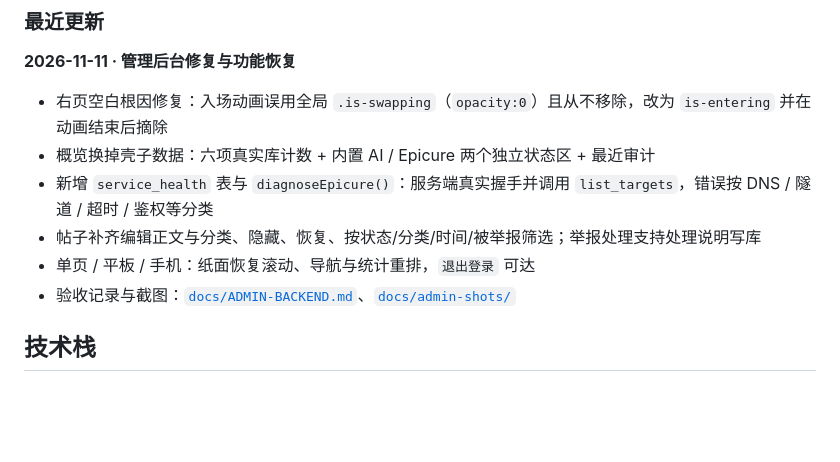
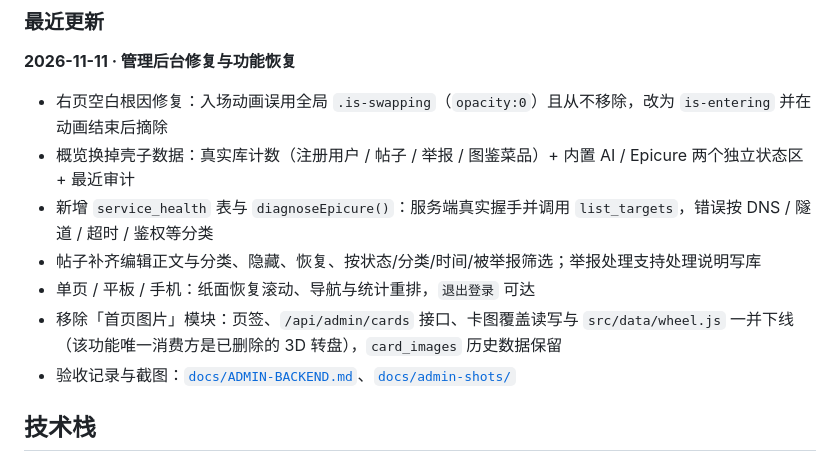
Before and after one commit to xuxi666/food-soul, a Markdown page: README.md, the part around the change. Rendered like a GitHub page; blank space fills up the shorter version.

Commit message:
docs(readme): 更新概览计数与首页图片模块下线记录

```diff
--- a/README.md
+++ b/README.md
@@ -35,10 +35,11 @@
 **2026-11-11 · 管理后台修复与功能恢复**
 
 - 右页空白根因修复：入场动画误用全局 `.is-swapping`（`opacity:0`）且从不移除，改为 `is-entering` 并在动画结束后摘除
-- 概览换掉壳子数据：六项真实库计数 + 内置 AI / Epicure 两个独立状态区 + 最近审计
+- 概览换掉壳子数据：真实库计数（注册用户 / 帖子 / 举报 / 图鉴菜品）+ 内置 AI / Epicure 两个独立状态区 + 最近审计
 - 新增 `service_health` 表与 `diagnoseEpicure()`：服务端真实握手并调用 `list_targets`，错误按 DNS / 隧道 / 超时 / 鉴权等分类
 - 帖子补齐编辑正文与分类、隐藏、恢复、按状态/分类/时间/被举报筛选；举报处理支持处理说明写库
 - 单页 / 平板 / 手机：纸面恢复滚动、导航与统计重排，`退出登录` 可达
+- 移除「首页图片」模块：页签、`/api/admin/cards` 接口、卡图覆盖读写与 `src/data/wheel.js` 一并下线（该功能唯一消费方是已删除的 3D 转盘），`card_images` 历史数据保留
 - 验收记录与截图：[`docs/ADMIN-BACKEND.md`](docs/ADMIN-BACKEND.md)、[`docs/admin-shots/`](docs/admin-shots/)
 
 ## 技术栈
```
